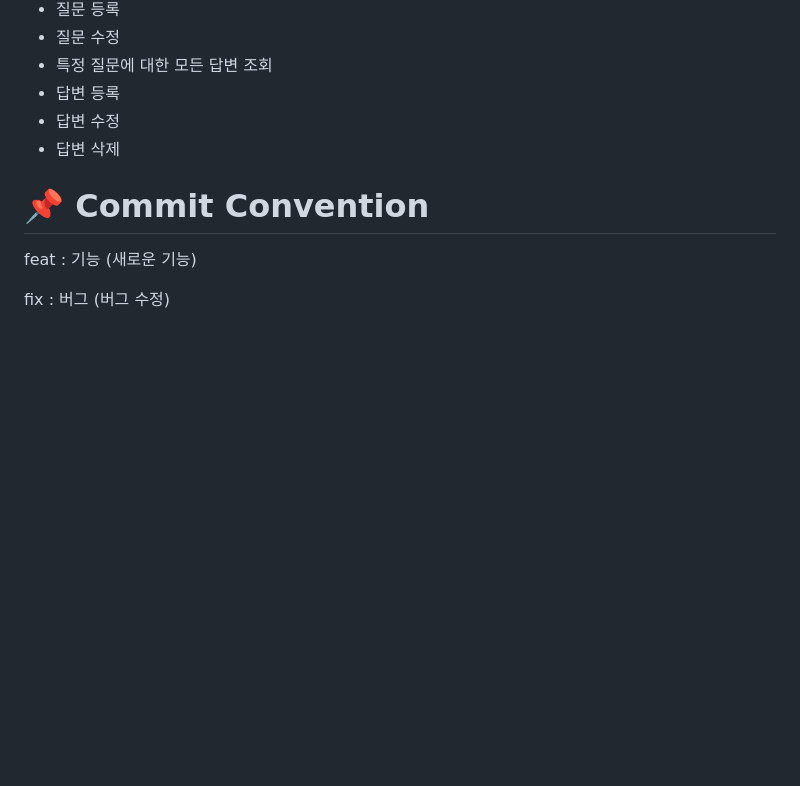
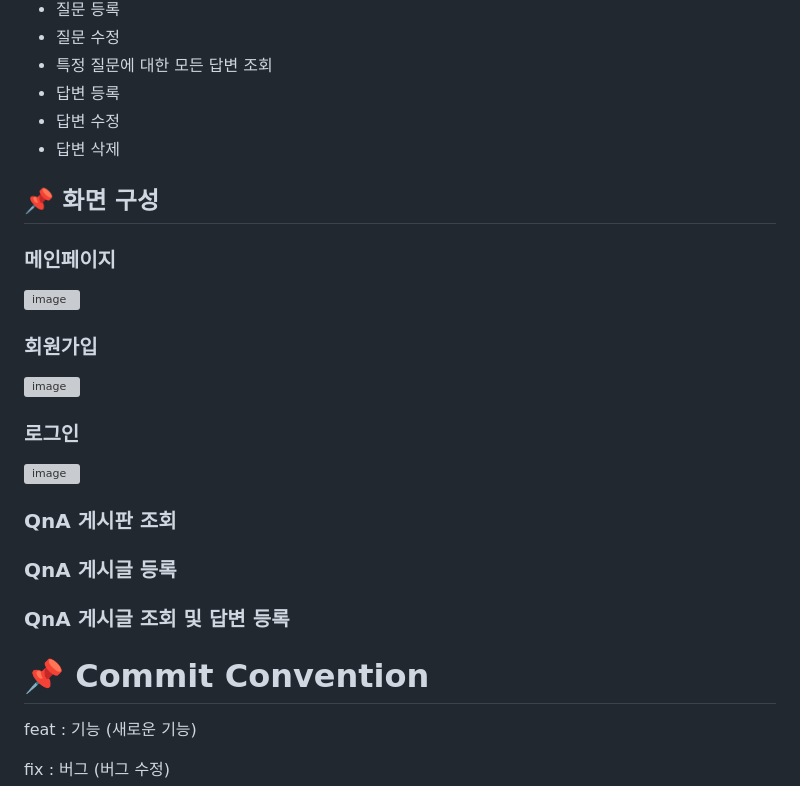
Before and after one commit to hs20180519/ssafy_final, a Markdown page: README.md, the part around the change. GitHub-like rendering; blank space fills up the shorter version; grey boxes are pictures that could not be loaded.

Commit message:
:memo: Docs: README.md

```diff
--- a/README.md
+++ b/README.md
@@ -93,6 +93,21 @@ https://www.figma.com/design/pDmPt7Uku5j0OIBwLVzeJB/ssafy-project?node-id=0-1&m=
 - 답변 삭제
 
 
+## :pushpin: 화면 구성
+### 메인페이지
+![image](/uploads/73b7e8df166e442c9ebb4c2655d33cc3/image.png)
+
+### 회원가입
+![image](/uploads/e8e11bca8eff0e1244da22bb70011040/image.png)
+
+### 로그인
+![image](/uploads/25a4665d7f909dd102eca8755b984867/image.png)
+
+### QnA 게시판 조회
+### QnA 게시글 등록
+### QnA 게시글 조회 및 답변 등록
+
+
 
 
 # :pushpin: Commit Convention
```
